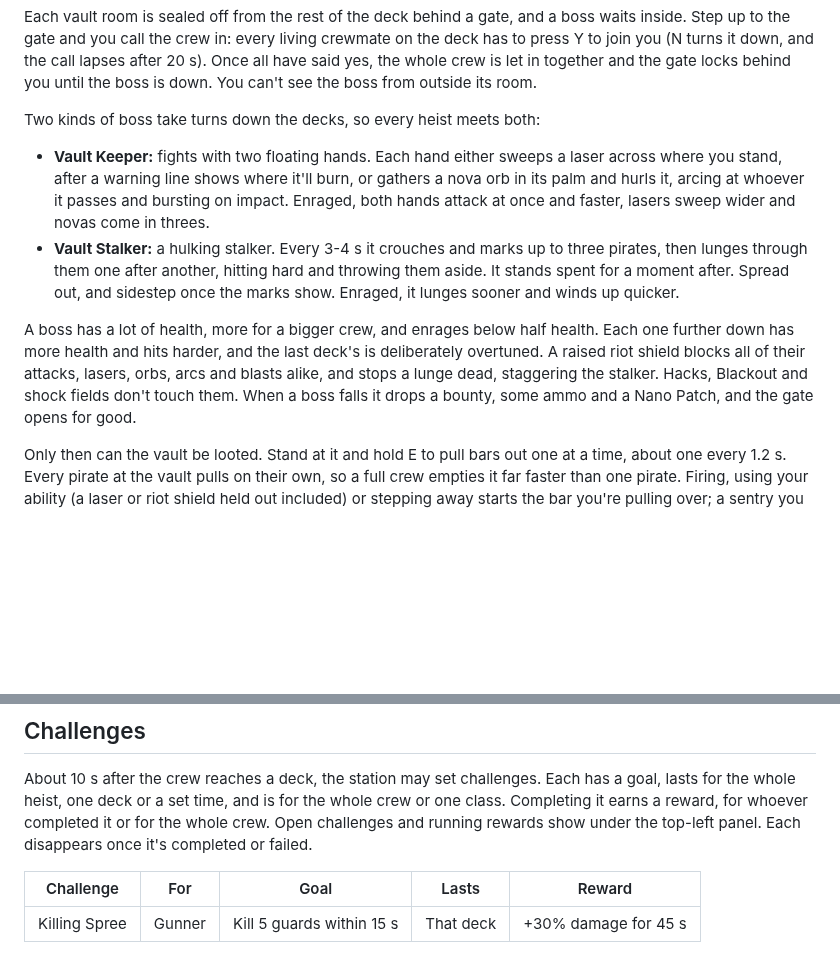
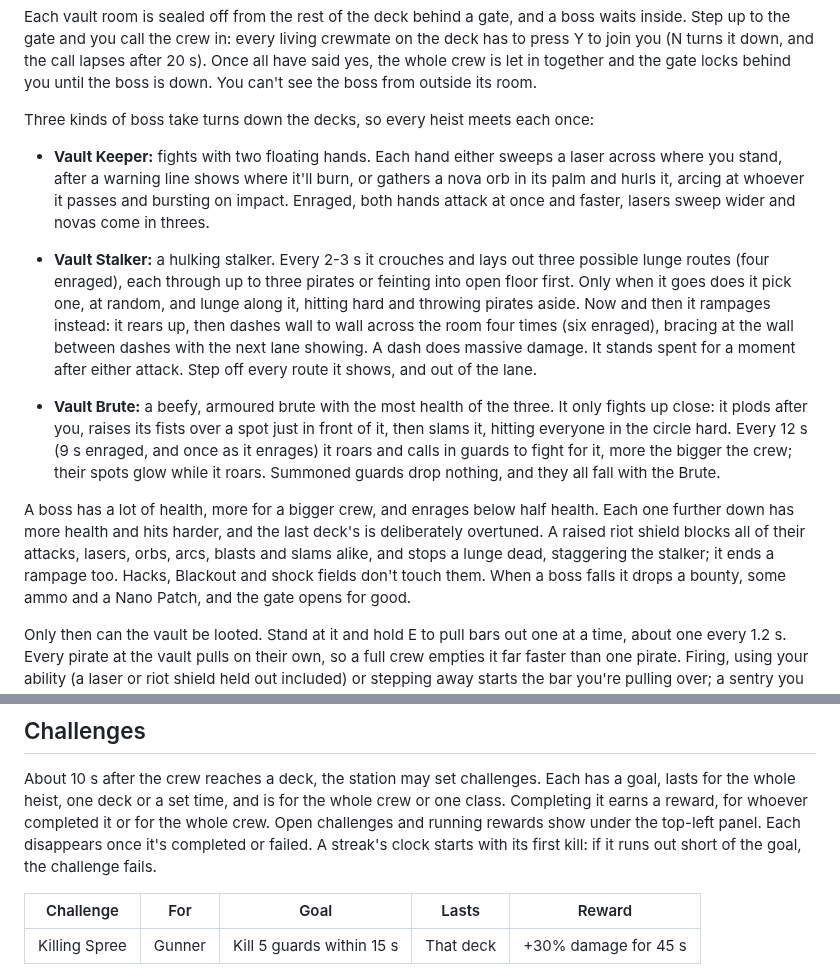
Before and after one commit to SepehrRajabi/Dozd, a Markdown page: README.md, 2 parts joined by grey strips. Drawn GitHub-style; blank space fills up the shorter version.

```diff
--- a/README.md
+++ b/README.md
@@ -27,23 +27,34 @@ down, and the call lapses after 20 s). Once all have said yes, the whole crew
 is let in together and the gate locks behind you until the boss is down. You
 can't see the boss from outside its room.
 
-Two kinds of boss take turns down the decks, so every heist meets both:
+Three kinds of boss take turns down the decks, so every heist meets each once:
 
 - **Vault Keeper:** fights with two floating hands. Each hand either sweeps a
   laser across where you stand, after a warning line shows where it'll burn, or
   gathers a nova orb in its palm and hurls it, arcing at whoever it passes and
   bursting on impact. Enraged, both hands attack at once and faster, lasers
   sweep wider and novas come in threes.
-- **Vault Stalker:** a hulking stalker. Every 3-4 s it crouches and marks up to
-  three pirates, then lunges through them one after another, hitting hard and
-  throwing them aside. It stands spent for a moment after. Spread out, and
-  sidestep once the marks show. Enraged, it lunges sooner and winds up quicker.
+- **Vault Stalker:** a hulking stalker. Every 2-3 s it crouches and lays out
+  three possible lunge routes (four enraged), each through up to three pirates
+  or feinting into open floor first. Only when it goes does it pick one, at
+  random, and lunge along it, hitting hard and throwing pirates aside. Now and
+  then it rampages instead: it rears up, then dashes wall to wall across the
+  room four times (six enraged), bracing at the wall between dashes with the
+  next lane showing. A dash does massive damage. It stands spent for a moment
+  after either attack. Step off every route it shows, and out of the lane.
+
+- **Vault Brute:** a beefy, armoured brute with the most health of the three.
+  It only fights up close: it plods after you, raises its fists over a spot
+  just in front of it, then slams it, hitting everyone in the circle hard.
+  Every 12 s (9 s enraged, and once as it enrages) it roars and calls in
+  guards to fight for it, more the bigger the crew; their spots glow while it
+  roars. Summoned guards drop nothing, and they all fall with the Brute.
 
 A boss has a lot of health, more for a bigger crew, and enrages below half
 health. Each one further down has more health and hits harder, and the last
 deck's is deliberately overtuned. A raised riot shield blocks all of their
-attacks, lasers, orbs, arcs and blasts alike, and stops a lunge dead,
-staggering the stalker. Hacks, Blackout and shock fields don't touch them.
+attacks, lasers, orbs, arcs, blasts and slams alike, and stops a lunge dead,
+staggering the stalker; it ends a rampage too. Hacks, Blackout and shock fields don't touch them.
 When a boss falls it drops a bounty, some ammo and a Nano Patch, and the gate
 opens for good.
 
@@ -75,7 +86,9 @@ About 10 s after the crew reaches a deck, the station may set challenges. Each
 has a goal, lasts for the whole heist, one deck or a set time, and is for the
 whole crew or one class. Completing it earns a reward, for whoever completed
 it or for the whole crew. Open challenges and running rewards show under the
-top-left panel. Each disappears once it's completed or failed.
+top-left panel. Each disappears once it's completed or failed. A streak's
+clock starts with its first kill: if it runs out short of the goal, the
+challenge fails.
 
 | Challenge | For | Goal | Lasts | Reward |
 |---|---|---|---|---|
```
Also changed, not shown: tools/README.md (+24 -1 lines), assets/sprites/boss/brute.png (added), docs/preview/boss.png, 8 other files.
